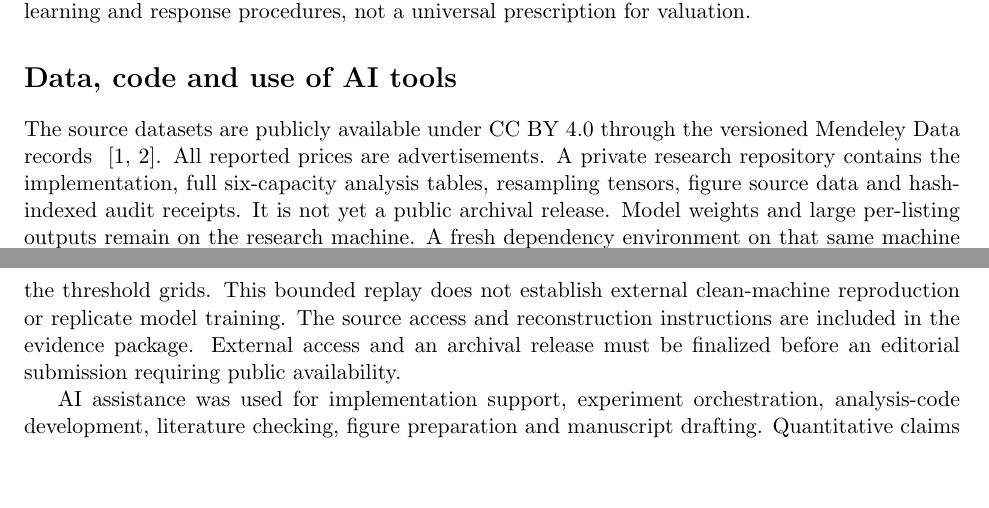
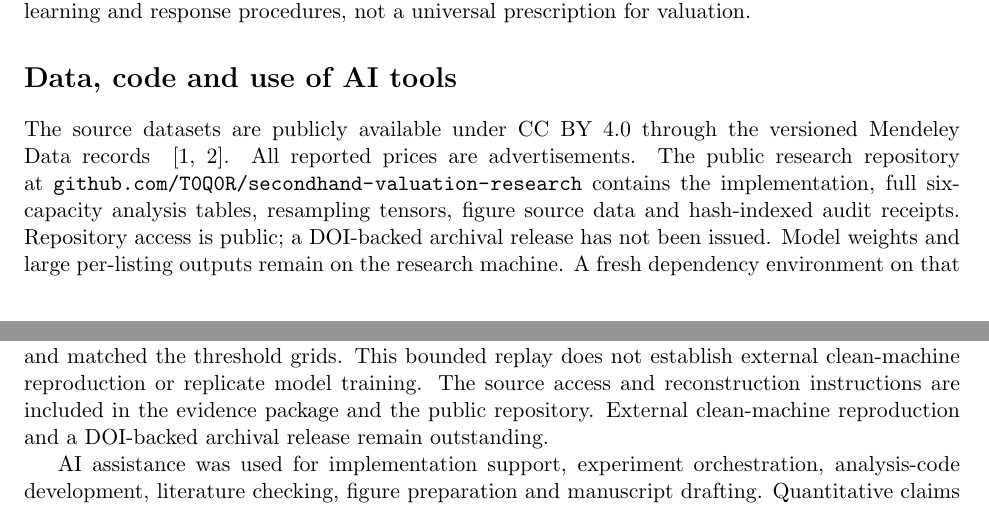
Before and after one commit to T0Q0R/secondhand-valuation-research, a LaTeX paper (paper/innovation-addendum-v1.tex): two parts of pages 31 and 32 of 48, joined at a grey line, cut so that both start at the same text, the shorter picture padded with empty space. Compiled offline with pdfLaTeX.

Commit message:
Confirm public anonymous access and update repository and manuscript availability

```diff
--- a/paper/innovation-addendum-v1.tex
+++ b/paper/innovation-addendum-v1.tex
@@ -2694,14 +2694,15 @@ learning and response procedures, not a universal prescription for valuation.
 \section*{Data, code and use of AI tools}
 The source datasets are publicly available under CC BY 4.0 through the
 versioned Mendeley Data records ~\cite{jucarsdata,mucarsdata}. All reported
-prices are advertisements. A private research repository contains the
-implementation, full six-capacity analysis tables, resampling tensors, figure
-source data and hash-indexed audit receipts. It is not yet a public archival
-release. Model weights and large per-listing outputs remain on the research
-machine. A fresh dependency environment on that same machine reproduced the 1,536 aggregate simultaneous-analysis rows within $10^{-12}$ tolerance and matched the threshold grids. This bounded replay does not establish external clean-machine reproduction or replicate model training.
+prices are advertisements. The public research repository at
+\href{https://github.com/T0Q0R/secondhand-valuation-research}{\nolinkurl{github.com/T0Q0R/secondhand-valuation-research}}
+contains the implementation, full six-capacity analysis tables, resampling
+tensors, figure source data and hash-indexed audit receipts. Repository access
+is public; a DOI-backed archival release has not been issued. Model weights
+and large per-listing outputs remain on the research machine. A fresh dependency environment on that same machine reproduced the 1,536 aggregate simultaneous-analysis rows within $10^{-12}$ tolerance and matched the threshold grids. This bounded replay does not establish external clean-machine reproduction or replicate model training.
 The source access and reconstruction instructions are included in the evidence
-package. External access and an archival release must be finalized before an
-editorial submission requiring public availability.
+package and the public repository. External clean-machine reproduction and
+a DOI-backed archival release remain outstanding.
 
 AI assistance was used for implementation support, experiment orchestration,
 analysis-code development, literature checking, figure preparation and manuscript
```
Also changed, not shown: AI_HANDOFF.md (+4 -0 lines), CURRENT_DELIVERY.md (+4 -0 lines), docs/PROGRESS.md (+3 -0 lines), docs/STATUS.md (+6 -0 lines), README.md, paper/innovation-addendum-v1.pdf, 2 other files.
